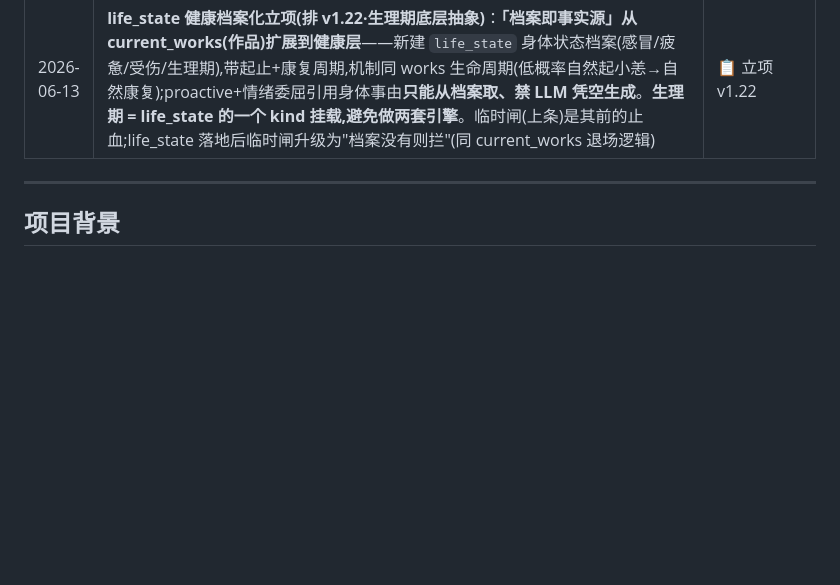
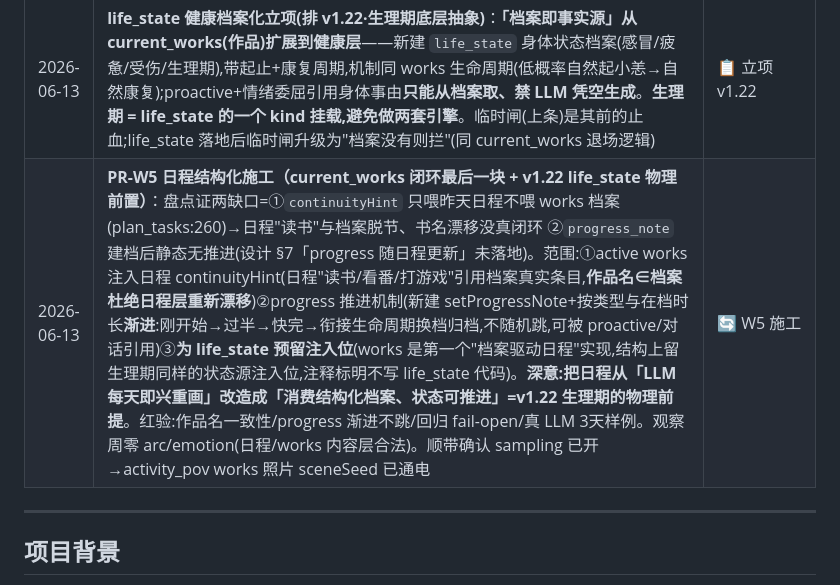
Before and after one commit to dimang01/xiyu-ai, a Markdown page: docs/HANDOFF.md, the part around the change. Rendered like a GitHub page; blank space fills up the shorter version.

Commit message:
docs(handoff): 记账——PR-W5 日程结构化施工立项(current_works 闭环+life_state 前置)
Co-Authored-By: Claude <noreply@anthropic.com>

```diff
--- a/docs/HANDOFF.md
+++ b/docs/HANDOFF.md
@@ -63,6 +63,7 @@
 | 2026-06-13 | **头像 #316 NEW 定稿合并(0d683b4)+清理**：①合 NEW(通用模板修对+零下行=合并理由充分)②**路②(复现尾部极端 case 再烧图)不跑=过度验证**;极端 case 靠两条零成本兜底:模板修复天然收窄尾部 + 若该 companion 再被反馈则那时带 appearance 定向验③ab_test 8 张测试图已清。**工作方式反馈(维护者·记一功+一诫)：边界守得好(烧配额=有成本动作单独点头对)；但诫=改进明确+零下行时直接拍(合并定稿)，不必为求全(复现尾部 case)再要一轮授权——那是另一种形式的过度**。#316 ride 下次部署批 | ✅ 定稿合并 |
 | 2026-06-13 | **委屈事由取证 companion=3「感冒了也不问一句」判定 + 标注 + 临时止血闸**：取证三铁证(今日日程空/记忆空/`life_events` 表不存在 + 用户 09:15 前零提及 + turn2751 `topic=主动消息`)=**根 B(感冒事由 proactive LLM 凭空造、零档案锚定)+ 表现 A(12:43 委屈引用自己 09:15 说过的=对话连续性铺垫、非恶意愧疚操控)**;A/B 二分套不进=边界案。**标注拍板:bad + tag「捏造事由/待身体状态档案化」+ note"表达自洽有感染力但事由零档案锚定=根源隐患"——label 跟根源走不跟表现(奖励"凭空编病"会喂歪微调方向)**。**临时止血闸(本次执行、不等 v1.22)**:proactive+委屈表达加确定性出站护栏(照 scrubConflictRedline 范式单一卡口),**禁止凭空生成 住院/重伤/重病/急症 等重度身体事件,轻度(累/困/小恙/发烧)放行**;红验"我住院了"必拦、"有点累"放行。**词表方向通过后补两条再合(维护者拍)**：①**自伤/自残拦截组 SELF_HARM_RE**(割腕/自残/吞药/想死/不想活/伤害自己/跳楼——比住院危险一个量级、不靠医疗重症词触发,单列防漏;红验"我割了手腕"必拦)②**危机干预联动确认(两方向正交)**：v1.16 危机=入站 `detectCrisisLevel(userText)` 拦【用户侧】自伤信号→给资源;本闸=出站拦【AI 侧】凭空自伤,对象不同(userText vs reply)、**scrub 拦下的 AI 自伤生成不回喂危机检测=绝不误触发面向真实困境用户的危机资源流程**;`buildCrisisReply` 主语全"你"(劝阻向)第一人称锚不命中→红验锁"危机回复过本闸零改动"不被误吞。`fabricated_illness_smoke` 28 项进 CI。**#317 已合 main ce091a5**(ride 下批);life_state(v1.22)落地后升级为"档案没有该事件才拦" | ✅ #317 已合 |
 | 2026-06-13 | **life_state 健康档案化立项(排 v1.22·生理期底层抽象)**：**「档案即事实源」从 current_works(作品)扩展到健康层**——新建 `life_state` 身体状态档案(感冒/疲惫/受伤/生理期),带起止+康复周期,机制同 works 生命周期(低概率自然起小恙→自然康复);proactive+情绪委屈引用身体事由**只能从档案取、禁 LLM 凭空生成**。**生理期 = life_state 的一个 kind 挂载,避免做两套引擎**。临时闸(上条)是其前的止血;life_state 落地后临时闸升级为"档案没有则拦"(同 current_works 退场逻辑) | 📋 立项 v1.22 |
+| 2026-06-13 | **PR-W5 日程结构化施工（current_works 闭环最后一块 + v1.22 life_state 物理前置）**：盘点证两缺口=①`continuityHint` 只喂昨天日程不喂 works 档案(plan_tasks:260)→日程"读书"与档案脱节、书名漂移没真闭环 ②`progress_note` 建档后静态无推进(设计 §7「progress 随日程更新」未落地)。范围:①active works 注入日程 continuityHint(日程"读书/看番/打游戏"引用档案真实条目,**作品名∈档案杜绝日程层重新漂移**)②progress 推进机制(新建 setProgressNote+按类型与在档时长**渐进**:刚开始→过半→快完→衔接生命周期换档归档,不随机跳,可被 proactive/对话引用)③**为 life_state 预留注入位**(works 是第一个"档案驱动日程"实现,结构上留生理期同样的状态源注入位,注释标明不写 life_state 代码)。**深意:把日程从「LLM 每天即兴重画」改造成「消费结构化档案、状态可推进」=v1.22 生理期的物理前提**。红验:作品名一致性/progress 渐进不跳/回归 fail-open/真 LLM 3天样例。观察周零 arc/emotion(日程/works 内容层合法)。顺带确认 sampling 已开→activity_pov works 照片 sceneSeed 已通电 | 🔄 W5 施工 |
 
 ---
 
```
